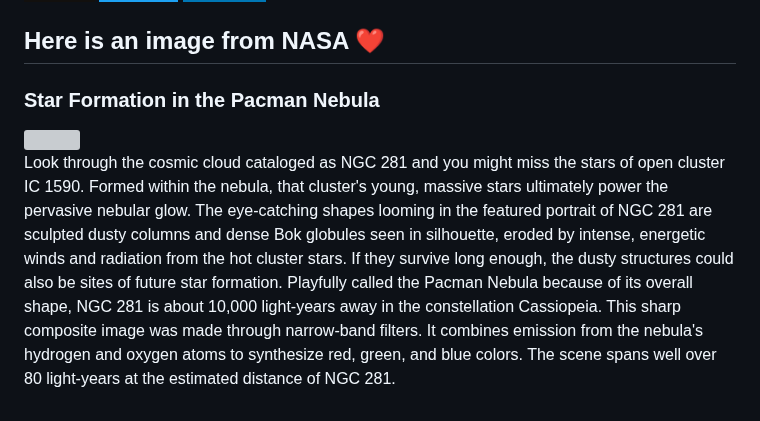
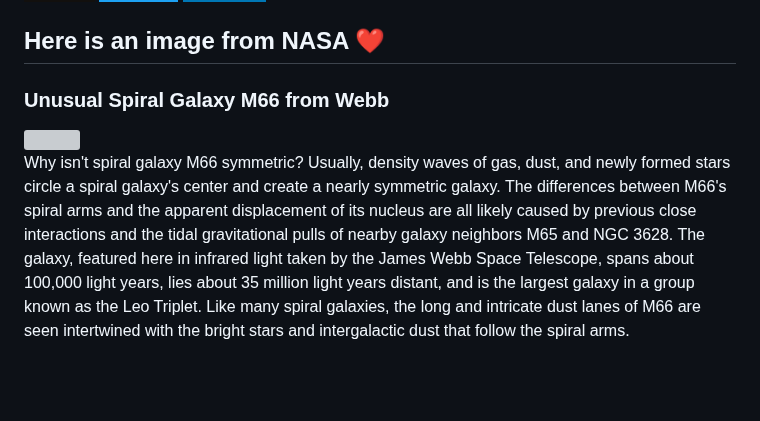
Before and after one commit to Kl0ven/Kl0ven, a Markdown page: README.md, the part around the change. Drawn GitHub-style; badges without logos; blank space fills up the shorter version; grey boxes are pictures that could not be loaded.

Commit message:
Automated publish: Tue Aug 29 06:01:38 UTC 2023 c0ef7e82d8438eea042d4a94b04affa933ae233d

```diff
--- a/README.md
+++ b/README.md
@@ -60,8 +60,8 @@
 </p>
 
 <h2>Here is an image from NASA ❤</h2>
-<h3>Star Formation in the Pacman Nebula</h3>
- <img class="fit-picture" src="https://apod.nasa.gov/apod/image/2308/Pacman_Stocks_1080.jpg"">
+<h3>Unusual Spiral Galaxy M66 from Webb</h3>
+ <img class="fit-picture" src="https://apod.nasa.gov/apod/image/2308/M66_JwstTomlinson_1080.jpg"">
 
 
-<p style="text-align: justify;">Look through the cosmic cloud cataloged as NGC 281 and you might miss the stars of open cluster IC 1590. Formed within the nebula, that cluster&#39;s young, massive stars ultimately power the pervasive nebular glow. The eye-catching shapes looming in the featured portrait of NGC 281 are sculpted dusty columns and dense Bok globules seen in silhouette, eroded by intense, energetic winds and radiation from the hot cluster stars. If they survive long enough, the dusty structures could also be sites of future star formation. Playfully called the Pacman Nebula because of its overall shape, NGC 281 is about 10,000 light-years away in the constellation Cassiopeia. This sharp composite image was made through narrow-band filters. It combines emission from the nebula&#39;s hydrogen and oxygen atoms to synthesize red, green, and blue colors. The scene spans well over 80 light-years at the estimated distance of NGC 281.</p>
+<p style="text-align: justify;">Why isn&#39;t spiral galaxy M66 symmetric?  Usually, density waves of gas, dust, and newly formed stars circle a spiral galaxy&#39;s center and create a nearly symmetric galaxy.  The differences between M66&#39;s spiral arms and the apparent displacement of its nucleus are all likely caused by previous close interactions and the tidal gravitational pulls of nearby galaxy neighbors M65 and NGC 3628. The galaxy, featured here in infrared light taken by the James Webb Space Telescope, spans about 100,000 light years, lies about 35 million light years distant, and is the largest galaxy in a group known as the Leo Triplet.  Like many spiral galaxies, the long and intricate dust lanes of M66 are seen intertwined with the bright stars and intergalactic dust that follow the spiral arms.</p>
```
